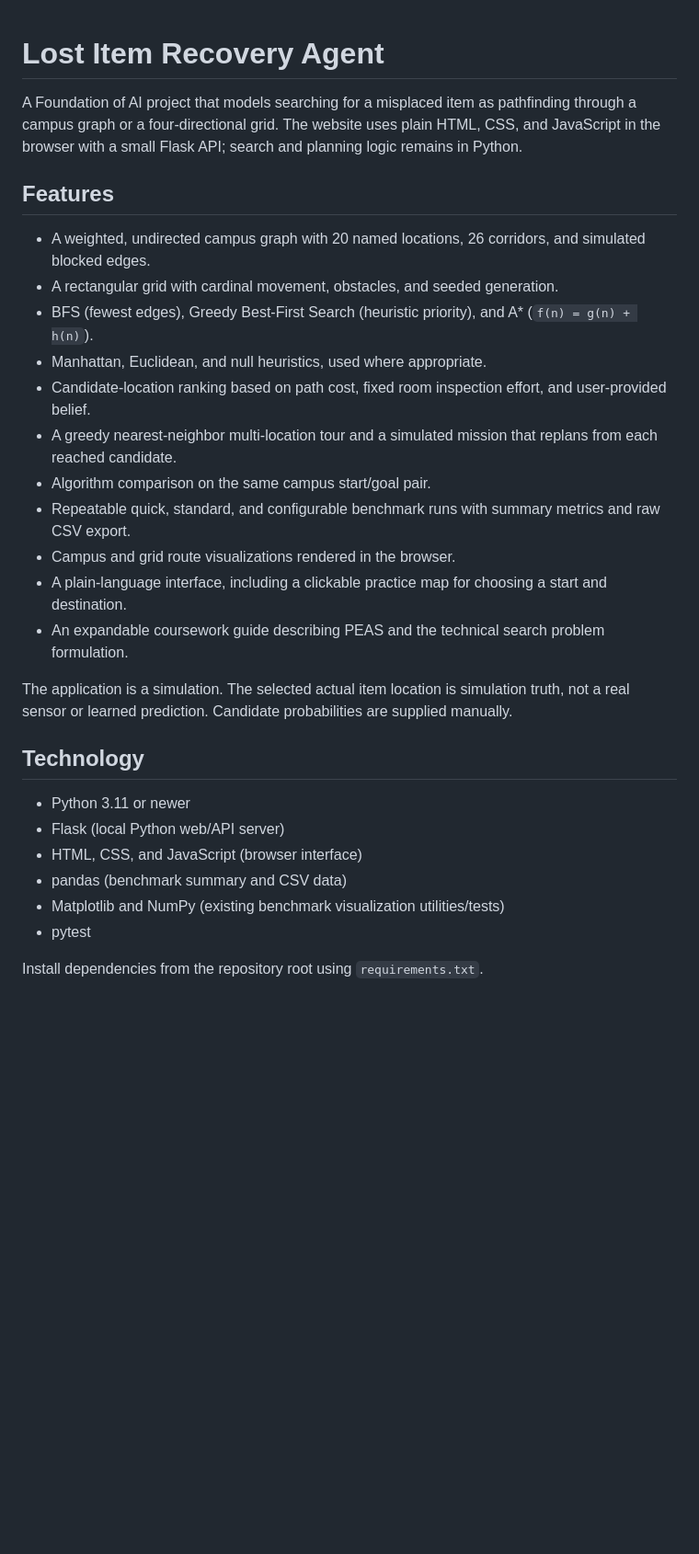
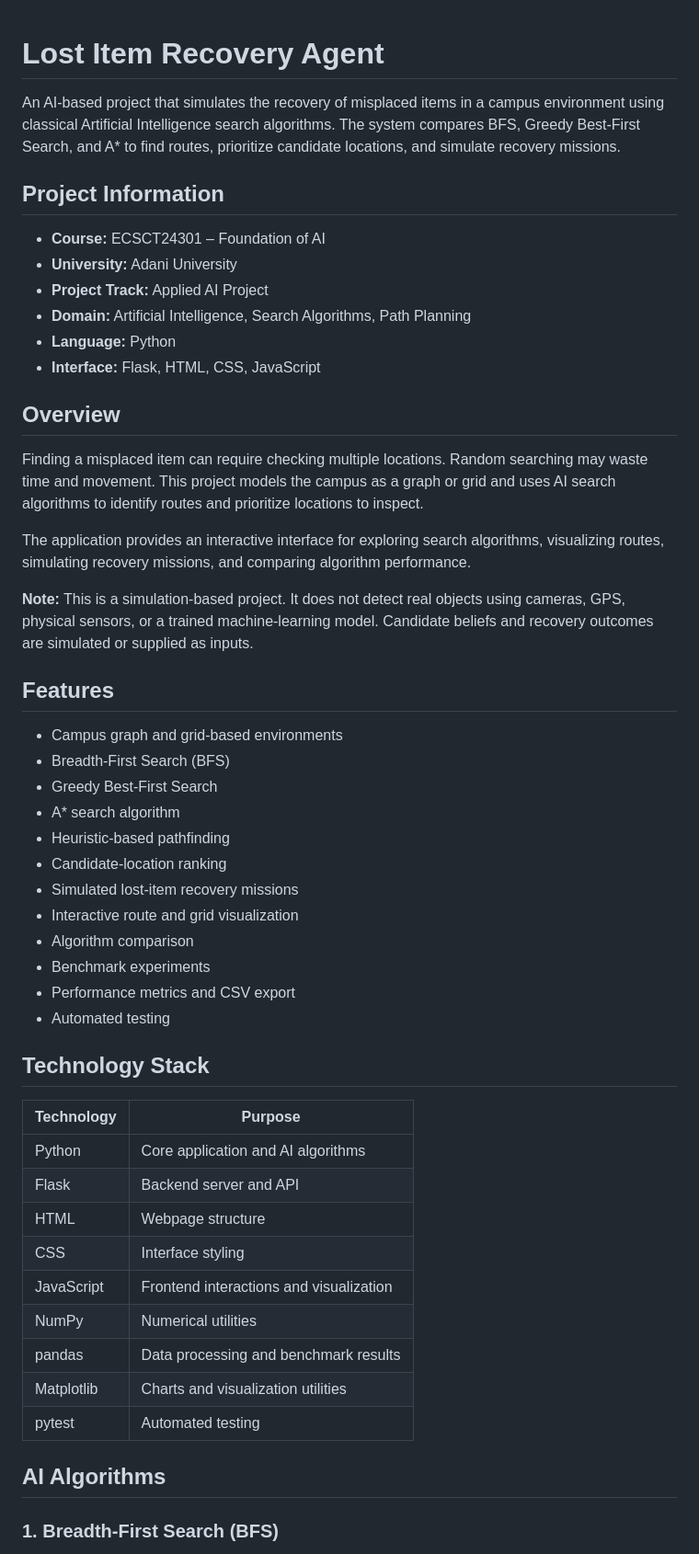
Before and after one commit to dakshit2301/FAI-PROJECT, a Markdown page: README.md, the part around one of its changes. Shown at 92% size. GitHub-like rendering; blank space fills up the shorter version.

```diff
--- a/README.md
+++ b/README.md
@@ -1,31 +1,55 @@
+
 # Lost Item Recovery Agent
 
-A Foundation of AI project that models searching for a misplaced item as pathfinding through a campus graph or a four-directional grid. The website uses plain HTML, CSS, and JavaScript in the browser with a small Flask API; search and planning logic remains in Python.
+An AI-based project that simulates the recovery of misplaced items in a campus environment using classical Artificial Intelligence search algorithms. The system compares BFS, Greedy Best-First Search, and A* to find routes, prioritize candidate locations, and simulate recovery missions.
+
+## Project Information
+
+- **Course:** ECSCT24301 – Foundation of AI
+- **University:** Adani University
+- **Project Track:** Applied AI Project
+- **Domain:** Artificial Intelligence, Search Algorithms, Path Planning
+- **Language:** Python
+- **Interface:** Flask, HTML, CSS, JavaScript
+
+## Overview
+
+Finding a misplaced item can require checking multiple locations. Random searching may waste time and movement. This project models the campus as a graph or grid and uses AI search algorithms to identify routes and prioritize locations to inspect.
+
+The application provides an interactive interface for exploring search algorithms, visualizing routes, simulating recovery missions, and comparing algorithm performance.
+
+**Note:** This is a simulation-based project. It does not detect real objects using cameras, GPS, physical sensors, or a trained machine-learning model. Candidate beliefs and recovery outcomes are simulated or supplied as inputs.
 
 ## Features
 
-- A weighted, undirected campus graph with 20 named locations, 26 corridors, and simulated blocked edges.
-- A rectangular grid with cardinal movement, obstacles, and seeded generation.
-- BFS (fewest edges), Greedy Best-First Search (heuristic priority), and A* (`f(n) = g(n) + h(n)`).
-- Manhattan, Euclidean, and null heuristics, used where appropriate.
-- Candidate-location ranking based on path cost, fixed room inspection effort, and user-provided belief.
-- A greedy nearest-neighbor multi-location tour and a simulated mission that replans from each reached candidate.
-- Algorithm comparison on the same campus start/goal pair.
-- Repeatable quick, standard, and configurable benchmark runs with summary metrics and raw CSV export.
-- Campus and grid route visualizations rendered in the browser.
-- A plain-language interface, including a clickable practice map for choosing a start and destination.
-- An expandable coursework guide describing PEAS and the technical search problem formulation.
+- Campus graph and grid-based environments
+- Breadth-First Search (BFS)
+- Greedy Best-First Search
+- A* search algorithm
+- Heuristic-based pathfinding
+- Candidate-location ranking
+- Simulated lost-item recovery missions
+- Interactive route and grid visualization
+- Algorithm comparison
+- Benchmark experiments
+- Performance metrics and CSV export
+- Automated testing
 
-The application is a simulation. The selected actual item location is simulation truth, not a real sensor or learned prediction. Candidate probabilities are supplied manually.
+## Technology Stack
 
-## Technology
+| Technology | Purpose |
+|---|---|
+| Python | Core application and AI algorithms |
+| Flask | Backend server and API |
+| HTML | Webpage structure |
+| CSS | Interface styling |
+| JavaScript | Frontend interactions and visualization |
+| NumPy | Numerical utilities |
+| pandas | Data processing and benchmark results |
+| Matplotlib | Charts and visualization utilities |
+| pytest | Automated testing |
 
-- Python 3.11 or newer
-- Flask (local Python web/API server)
-- HTML, CSS, and JavaScript (browser interface)
-- pandas (benchmark summary and CSV data)
-- Matplotlib and NumPy (existing benchmark visualization utilities/tests)
-- pytest
+## AI Algorithms
 
-Install dependencies from the repository root using `requirements.txt`.
+### 1. Breadth-First Search (BFS)
 
```
Also changed, not shown: other parts of README.md (+225 -41 lines).
